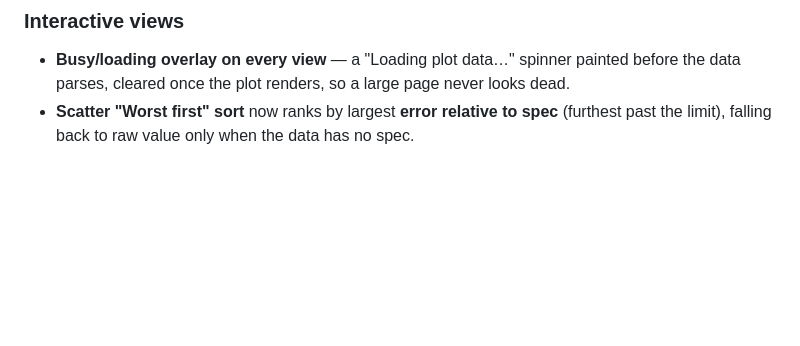
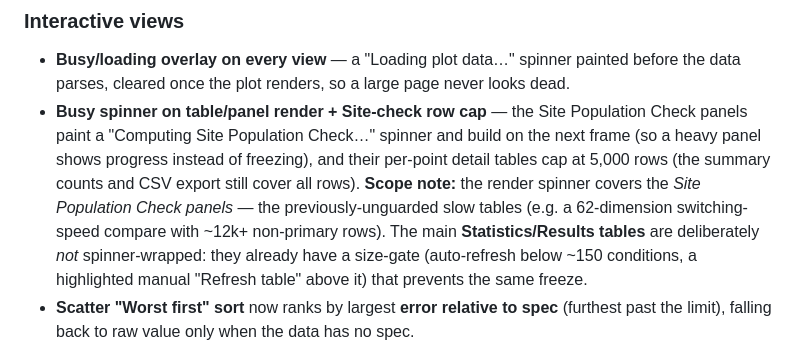
Before and after one commit to damurray/padb-tools, a Markdown page: CHANGELOG.md, the part around the change. Drawn GitHub-style; blank space fills up the shorter version.

Commit message:
docs(changelog): note the table-render busy spinner + Site-check row cap, and its scope
Records the Site Population Check spinner + 5,000-row detail-table cap, and the
scope decision: the render spinner covers the Site-check panels (the previously
unguarded slow tables); the main Statistics/Results tables rely on their existing
size-gate (auto-refresh < ~150 conditions, manual Refresh above) instead.

Co-Authored-By: Claude Opus 4.8 <noreply@anthropic.com>

```diff
--- a/CHANGELOG.md
+++ b/CHANGELOG.md
@@ -12,6 +12,7 @@ Pulled directly from git history. Newest summary first; the full day-by-day log
 
 ### Interactive views
 - **Busy/loading overlay on every view** — a "Loading plot data…" spinner painted before the data parses, cleared once the plot renders, so a large page never looks dead.
+- **Busy spinner on table/panel render + Site-check row cap** — the Site Population Check panels paint a "Computing Site Population Check…" spinner and build on the next frame (so a heavy panel shows progress instead of freezing), and their per-point detail tables cap at 5,000 rows (the summary counts and CSV export still cover all rows). **Scope note:** the render spinner covers the *Site Population Check panels* — the previously-unguarded slow tables (e.g. a 62-dimension switching-speed compare with ~12k+ non-primary rows). The main **Statistics/Results tables** are deliberately *not* spinner-wrapped: they already have a size-gate (auto-refresh below ~150 conditions, a highlighted manual "Refresh table" above it) that prevents the same freeze.
 - **Scatter "Worst first" sort** now ranks by largest **error relative to spec** (furthest past the limit), falling back to raw value only when the data has no spec.
 - **Compare-to selector (fence / Spec-Limit / both)** rolled out to all six views; **Site Population Check** selectable comparison basis; extended to env_coverage/distribution/histogram (with edit-reimport for the histogram, which has no Global Filter).
 - **Auto-filter bad DUTs + ⚙ Workflow & Recommendations** matured: per-site risk + reference/onboarding/both **site scope** on compares, **"Remove auto-filter"** (subtract only the auto increment), a **subpopulation / dual-distribution advisory** rolled out across the population views, and a "why no Apply button" explainer.
```
